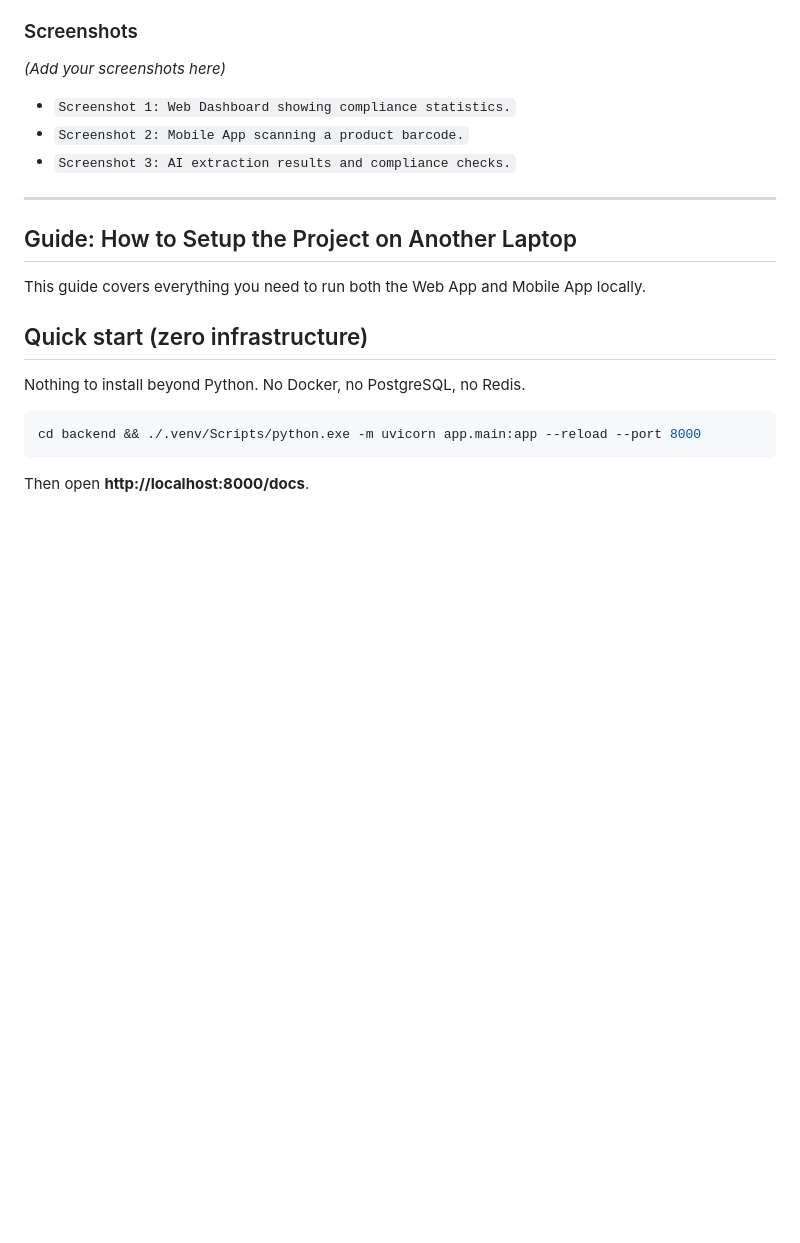
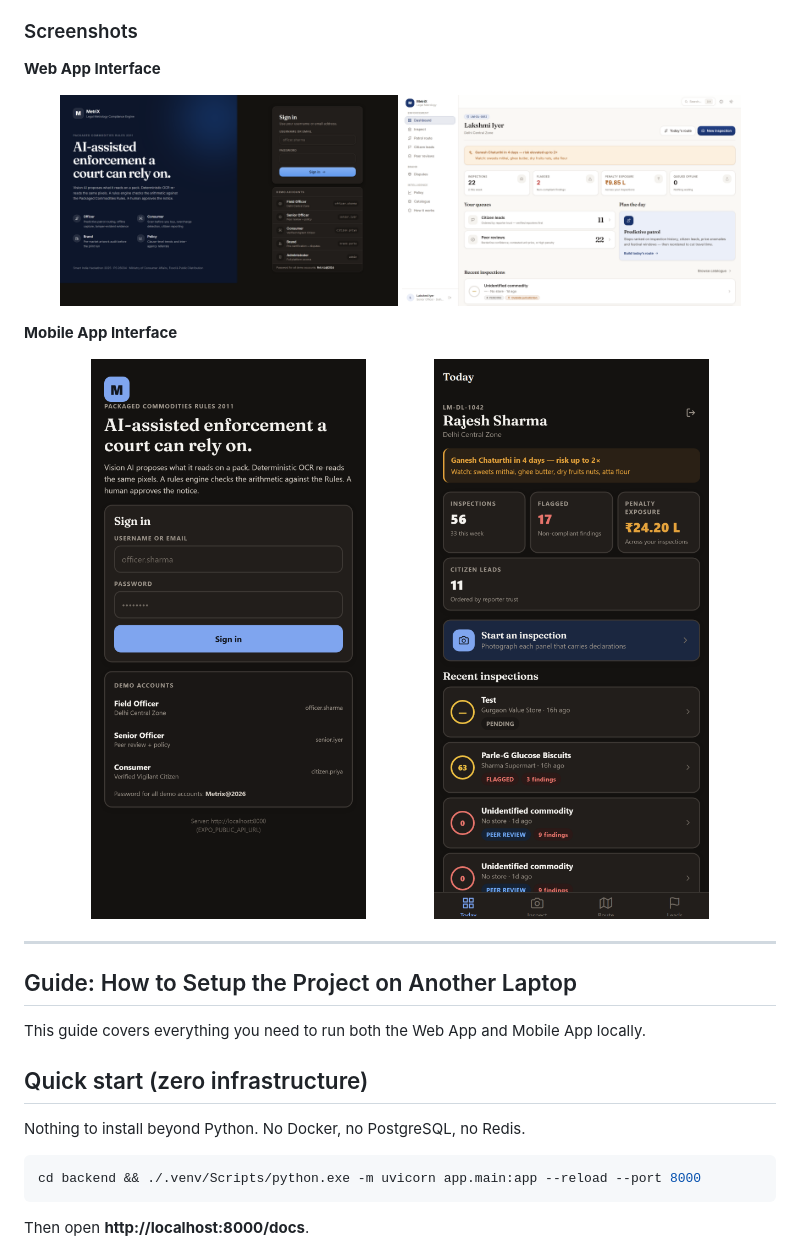
Before and after one commit to Aarav471471/SIHPS034, a Markdown page: README.md, the part around the change. GitHub-like rendering; pictures changed too: screenshots/mob-00-login.png (added), screenshots/mob-01-today.png (added), screenshots/web-00-login.png (added); blank space fills up the shorter version.

Commit message:
Add UI screenshots to README

```diff
--- a/README.md
+++ b/README.md
@@ -12,10 +12,18 @@ MetriX is a comprehensive compliance engine designed to verify and enforce legal
 *   **Mobile App:** Designed for field officers to easily capture imagery of packages, process them using AI for text/barcode extraction, and instantly check against metrology rules. It also acts as a portal for vigilant consumers to report non-compliant products.
 
 ### Screenshots
-*(Add your screenshots here)*
-*   `Screenshot 1: Web Dashboard showing compliance statistics.`
-*   `Screenshot 2: Mobile App scanning a product barcode.`
-*   `Screenshot 3: AI extraction results and compliance checks.`
+
+**Web App Interface**
+<p align="center">
+  <img src="screenshots/web-00-login.png" width="45%" alt="Web Login" />
+  <img src="screenshots/web-01-dashboard.png" width="45%" alt="Web Dashboard" />
+</p>
+
+**Mobile App Interface**
+<p align="center">
+  <img src="screenshots/mob-00-login.png" width="45%" alt="Mobile Login" />
+  <img src="screenshots/mob-01-today.png" width="45%" alt="Mobile Dashboard" />
+</p>
 
 ---
 
```
